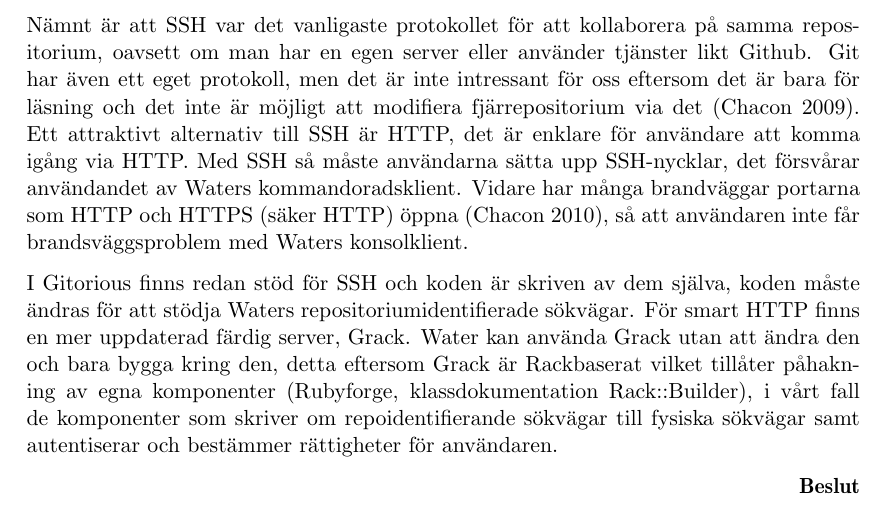
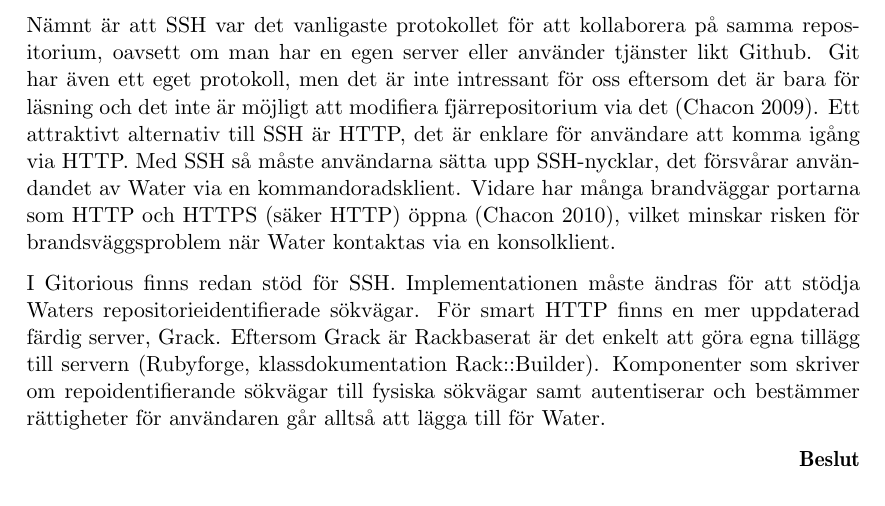
Before and after one commit to water/resources, a LaTeX thesis (report/main.tex, which reads report/include/teknisk/kommandoradsinterfacet.tex): part of page 20 of 30, cut so that both start at the same text. Compiled offline with pdfLaTeX.

Commit message:
Correct CLI http

```diff
--- a/report/include/teknisk/kommandoradsinterfacet.tex
+++ b/report/include/teknisk/kommandoradsinterfacet.tex
@@ -18,9 +18,9 @@ Eftersom sökvägen identifierar gruppen och inlämningsuppgifte, och eftersom a
 
 
 \subsection{HTTP-protokollet}
-Nämnt är att SSH var det vanligaste protokollet för att kollaborera på samma repositorium, oavsett om man har en egen server eller använder tjänster likt Github. Git har även ett eget protokoll, men det är inte intressant för oss eftersom det är bara för läsning och det inte är möjligt att modifiera fjärrepositorium via det (Chacon 2009). Ett attraktivt alternativ till SSH är HTTP, det är enklare för användare att komma igång via HTTP.  Med SSH så måste användarna sätta upp SSH-nycklar, det försvårar användandet av Waters kommandoradsklient.  Vidare har många brandväggar portarna som HTTP och HTTPS (säker HTTP) öppna (Chacon 2010), så att användaren inte får brandsväggsproblem med Waters konsolklient.
+Nämnt är att SSH var det vanligaste protokollet för att kollaborera på samma repositorium, oavsett om man har en egen server eller använder tjänster likt Github. Git har även ett eget protokoll, men det är inte intressant för oss eftersom det är bara för läsning och det inte är möjligt att modifiera fjärrepositorium via det (Chacon 2009). Ett attraktivt alternativ till SSH är HTTP, det är enklare för användare att komma igång via HTTP.  Med SSH så måste användarna sätta upp SSH-nycklar, det försvårar användandet av Water via en kommandoradsklient.  Vidare har många brandväggar portarna som HTTP och HTTPS (säker HTTP) öppna (Chacon 2010), vilket minskar risken för brandsväggsproblem när Water kontaktas via en konsolklient.
 
-I Gitorious finns redan stöd för SSH och koden är skriven av dem själva, koden måste ändras för att stödja Waters repositoriumidentifierade sökvägar. För smart HTTP finns en mer uppdaterad färdig server, Grack.  Water kan använda Grack utan att ändra den och bara bygga kring den, detta eftersom Grack är Rackbaserat vilket tillåter påhakning av egna komponenter (Rubyforge, klassdokumentation Rack::Builder), i vårt fall de komponenter som skriver om repoidentifierande sökvägar till fysiska sökvägar samt autentiserar och bestämmer rättigheter för användaren.
+I Gitorious finns redan stöd för SSH. Implementationen måste ändras för att stödja Waters repositorieidentifierade sökvägar. För smart HTTP finns en mer uppdaterad färdig server, Grack.  Eftersom Grack är Rackbaserat är det enkelt att göra egna tillägg till servern (Rubyforge, klassdokumentation Rack::Builder). Komponenter som skriver om repoidentifierande sökvägar till fysiska sökvägar samt autentiserar och bestämmer rättigheter för användaren går alltså att lägga till för Water.
 
 \begin{flushright}
 
```
